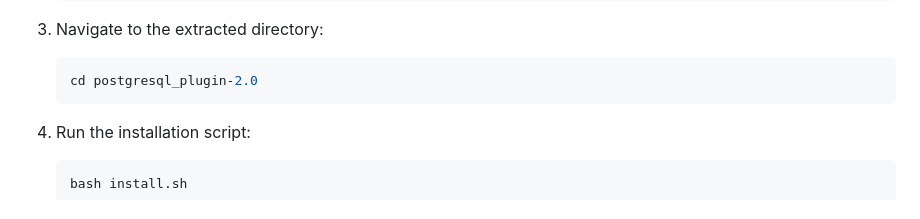
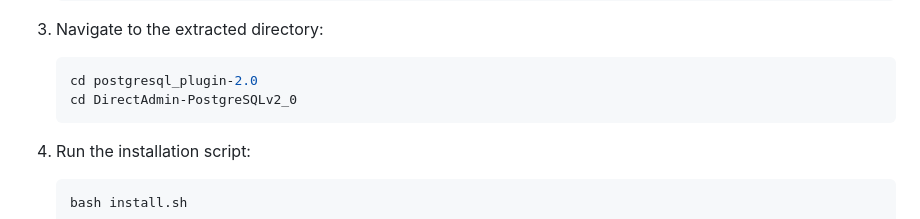
Before and after one commit to embire2/PostgreSQL-Plugin-for-Direct-Admin, a Markdown page: README.md, the part around the change. Drawn GitHub-style.

````diff
--- a/README.md
+++ b/README.md
@@ -40,6 +40,7 @@ This plugin integrates PostgreSQL database management into the DirectAdmin contr
 3. Navigate to the extracted directory:
    ```bash
    cd postgresql_plugin-2.0
+   cd DirectAdmin-PostgreSQLv2_0
    ```
 
 4. Run the installation script:
````
